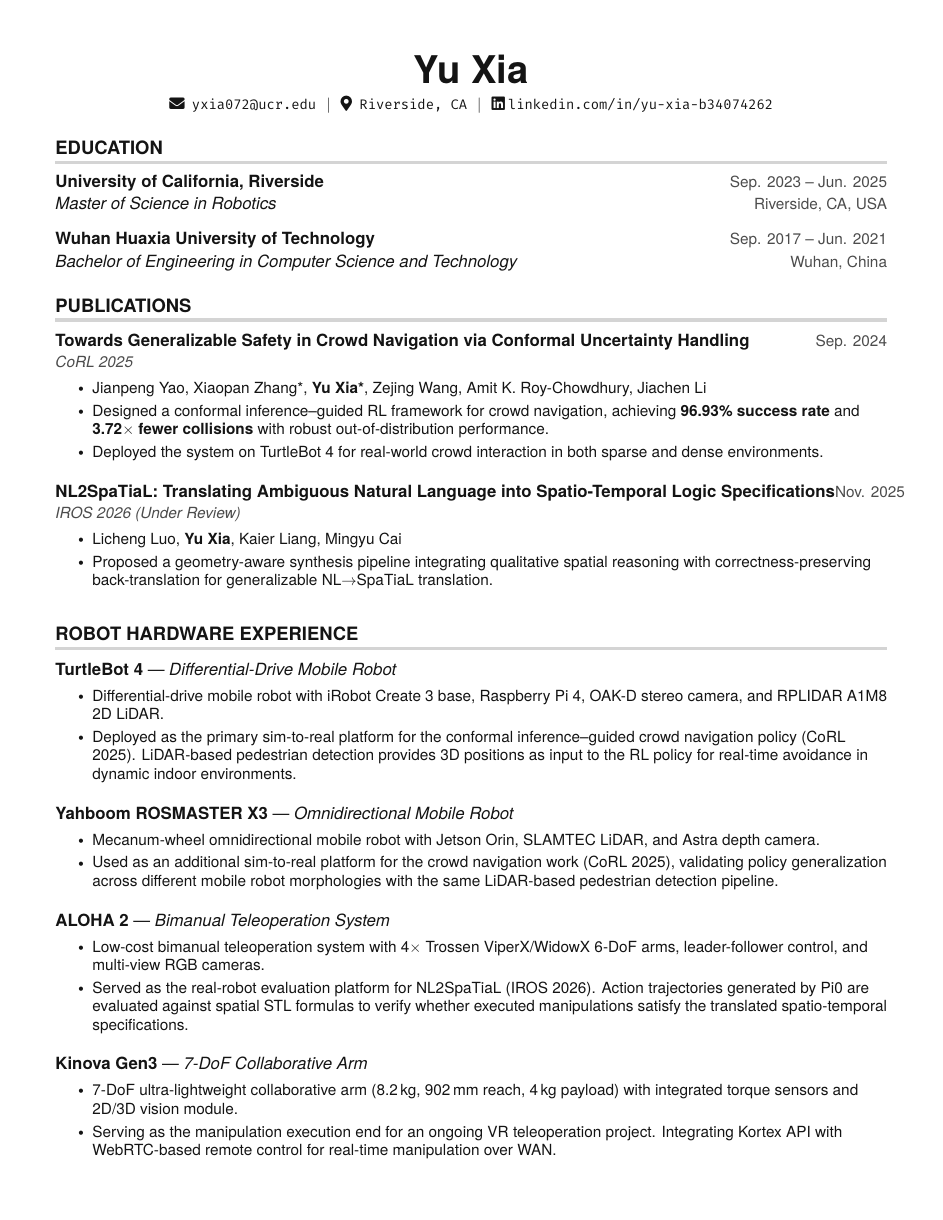
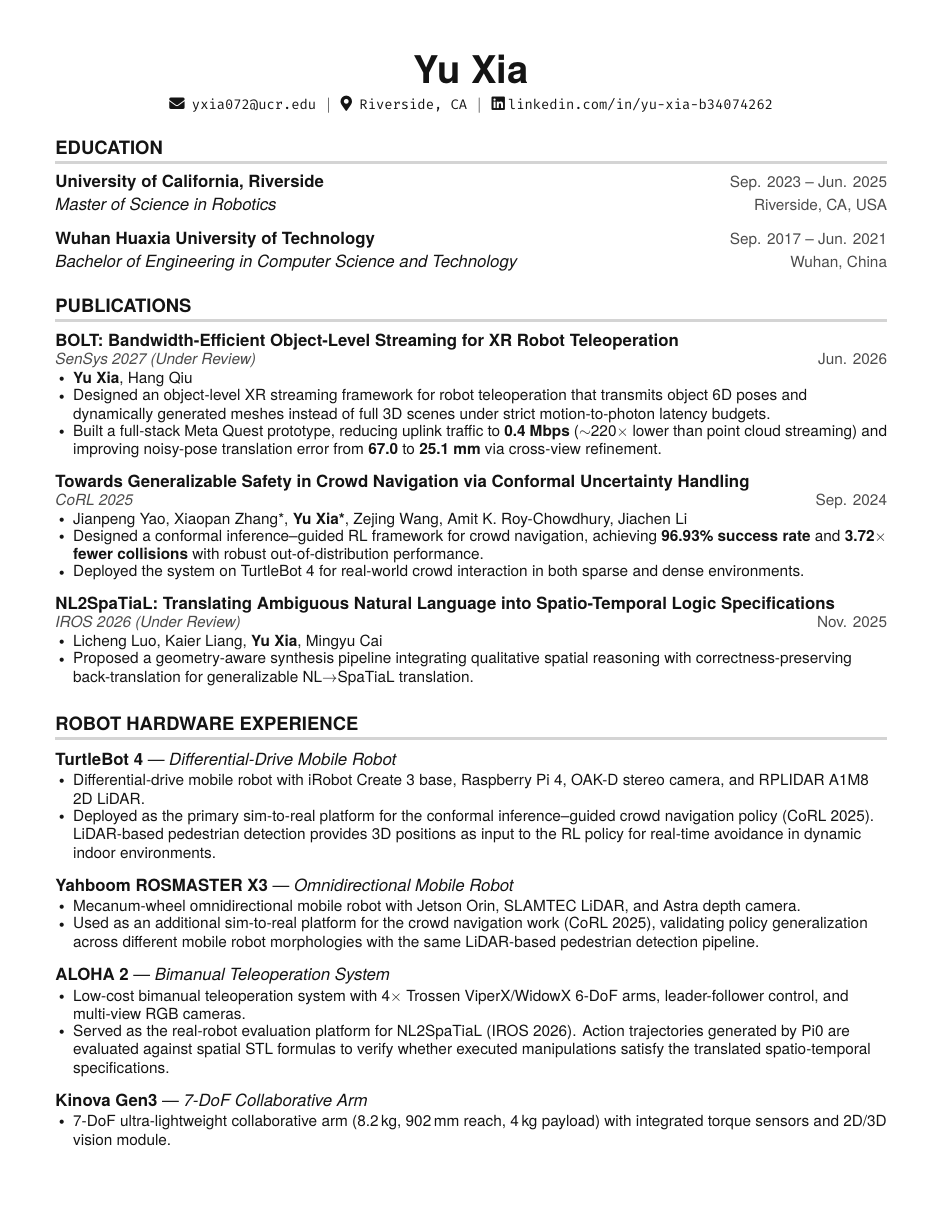
Before and after one commit to orangelee89/orangelee89.github.io, a LaTeX CV (resume/main.tex): page 1 of 2. Compiled offline with pdfLaTeX.

Commit message:
Update resume and homepage publications

```diff
--- a/resume/main.tex
+++ b/resume/main.tex
@@ -58,6 +58,7 @@
 \addtolength{\textwidth}{1in}
 \addtolength{\topmargin}{-.5in}
 \addtolength{\textheight}{1.0in}
+\setlength{\footskip}{4.1pt}
 
 \urlstyle{same}
 
@@ -93,14 +94,15 @@
     \end{tabular*}\vspace{-4pt}
 }
 
-% Publication heading: title + date on first line, venue on second line right-aligned
+% Publication heading: title first, then venue/date metadata.
 \newcommand{\resumePubHeading}[3]{
     \item
-    \begin{tabular*}{\textwidth}[t]{l@{\extracolsep{\fill}}r}
-      \textbf{#1} & {\color{dark-grey}\small #3} \\
-    \end{tabular*}
-    \hfill {\color{dark-grey}\small\textit{#2}}
-    \vspace{-4pt}
+    \begin{tabularx}{\textwidth}[t]{@{}X@{}}
+      \textbf{#1} \\
+    \end{tabularx}\vspace{-3pt}
+    \begin{tabular*}{\textwidth}{l@{\extracolsep{\fill}}r}
+      {\color{dark-grey}\small\textit{#2}} & {\color{dark-grey}\small #3} \\
+    \end{tabular*}\vspace{-5pt}
 }
 
 % Hardware heading: name + type, no date
@@ -122,8 +124,8 @@
 
 \newcommand{\resumeSubHeadingListStart}{\begin{itemize}[leftmargin=0in, label={}]}
 \newcommand{\resumeSubHeadingListEnd}{\end{itemize}}
-\newcommand{\resumeItemListStart}{\begin{itemize}}
-\newcommand{\resumeItemListEnd}{\end{itemize}\vspace{0pt}}
+\newcommand{\resumeItemListStart}{\begin{itemize}[leftmargin=0.16in, itemsep=0pt, parsep=0pt, topsep=1pt]}
+\newcommand{\resumeItemListEnd}{\end{itemize}\vspace{-1pt}}
 
 \color{text-grey}
 
@@ -158,6 +160,14 @@
   \resumeSubHeadingListStart
 
     \resumePubHeading
+      {BOLT: Bandwidth-Efficient Object-Level Streaming for XR Robot Teleoperation}{SenSys 2027 (Under Review)}{Jun. 2026}
+      \resumeItemListStart
+        \resumeItem{\textbf{Yu Xia}, Hang Qiu}
+        \resumeItem{Designed an object-level XR streaming framework for robot teleoperation that transmits object 6D poses and dynamically generated meshes instead of full 3D scenes under strict motion-to-photon latency budgets.}
+        \resumeItem{Built a full-stack Meta Quest prototype, reducing uplink traffic to \textbf{0.4 Mbps} ($\sim$220$\times$ lower than point cloud streaming) and improving noisy-pose translation error from \textbf{67.0} to \textbf{25.1 mm} via cross-view refinement.}
+      \resumeItemListEnd
+
+    \resumePubHeading
       {Towards Generalizable Safety in Crowd Navigation via Conformal Uncertainty Handling}{CoRL 2025}{Sep. 2024}
       \resumeItemListStart
         \resumeItem{Jianpeng Yao, Xiaopan Zhang*, \textbf{Yu Xia*}, Zejing Wang, Amit K. Roy-Chowdhury, Jiachen Li}
@@ -168,7 +178,7 @@
     \resumePubHeading
       {NL2SpaTiaL: Translating Ambiguous Natural Language into Spatio-Temporal Logic Specifications}{IROS 2026 (Under Review)}{Nov. 2025}
       \resumeItemListStart
-        \resumeItem{Licheng Luo, \textbf{Yu Xia}, Kaier Liang, Mingyu Cai}
+        \resumeItem{Licheng Luo, Kaier Liang, \textbf{Yu Xia}, Mingyu Cai}
         \resumeItem{Proposed a geometry-aware synthesis pipeline integrating qualitative spatial reasoning with correctness-preserving back-translation for generalizable NL$\rightarrow$SpaTiaL translation.}
       \resumeItemListEnd
 
```
Also changed, not shown: CV.pdf, resume/main.tex (2 more changed lines), 2 other files.
